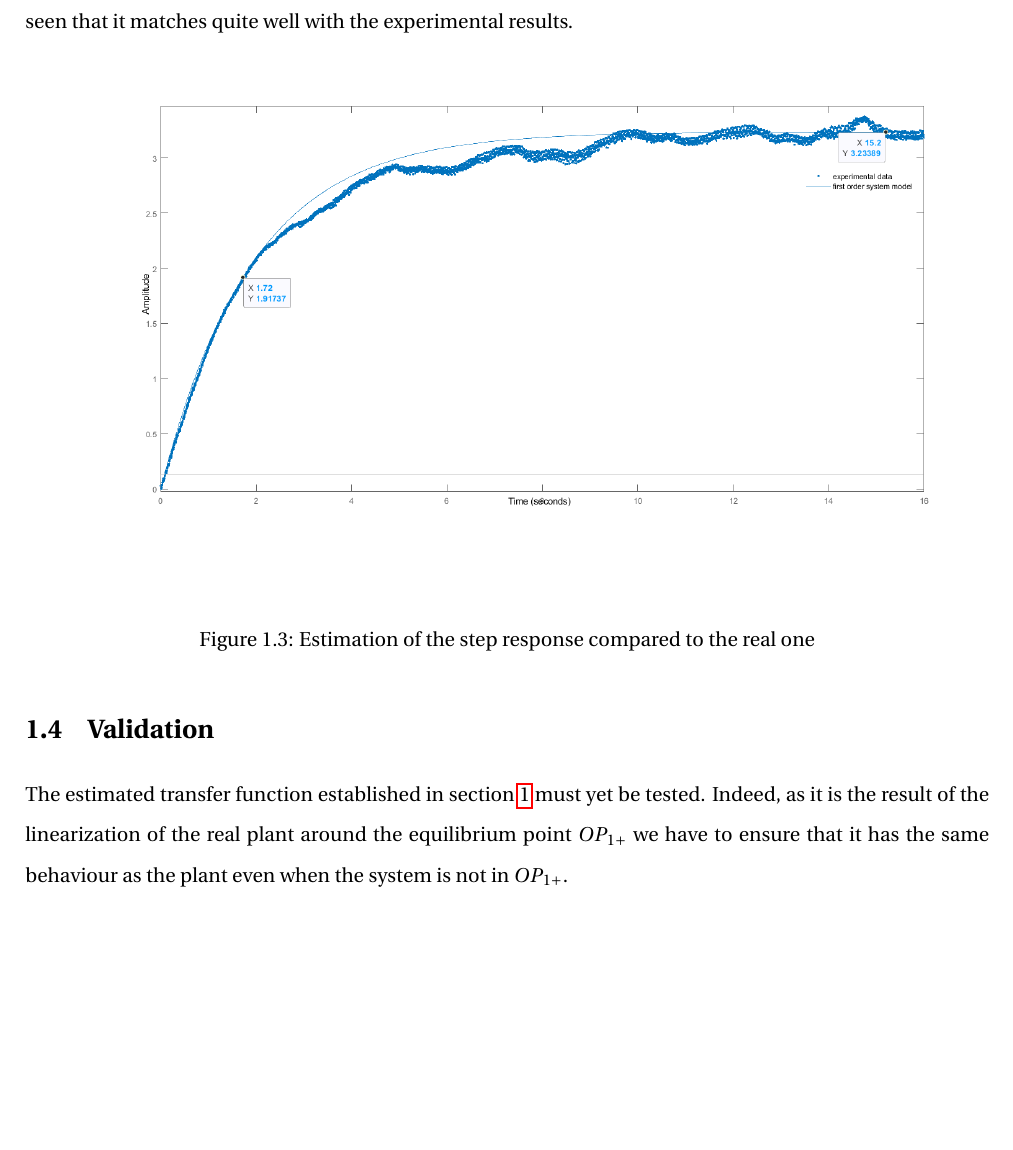
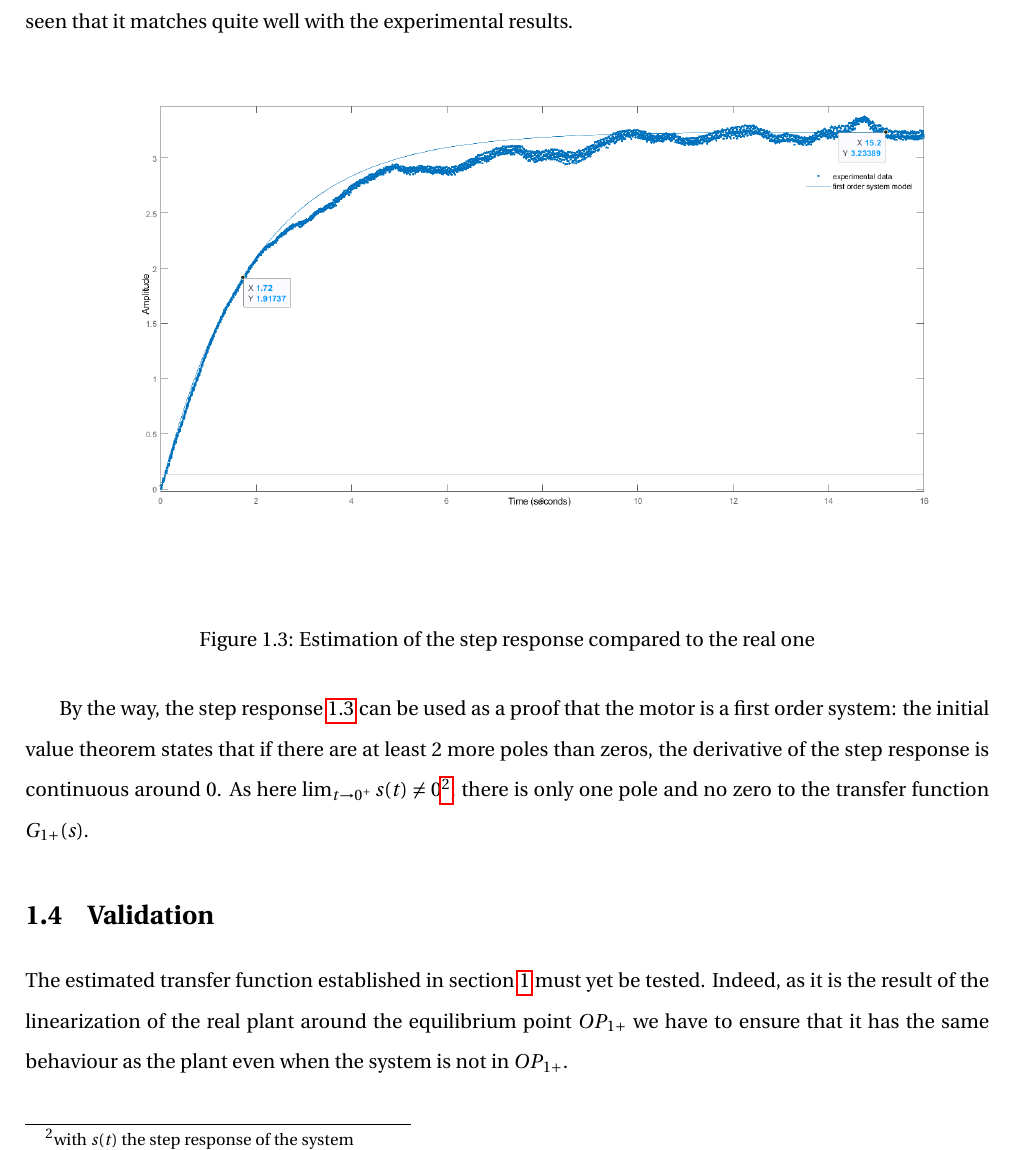
Before and after one commit to E-was-here/CSD_report, a LaTeX document (main.tex, which reads content/chapters/chapter1.tex): part of page 8 of 18, cut so that both start at the same text, the shorter picture padded with empty space. Compiled offline with pdfLaTeX.

Commit message:
initial value theorem used

```diff
--- a/content/chapters/chapter1.tex
+++ b/content/chapters/chapter1.tex
@@ -173,6 +173,11 @@ With the model \ref{eq:TF_mot1_+}, the simulated step response can be computed a
     \label{fig:estimated_step_response_positive_motor_1}
 \end{figure}
 
+By the way, the step response \ref{fig:estimated_step_response_positive_motor_1} can be used as a proof that the motor
+is a first order system: the initial value theorem states that if there are at least 2 more poles than zeros, the
+derivative of the step response is continuous around 0. As here $\lim_{t \rightarrow 0^+} s(t) \neq 0$\footnote{with $s
+(t)$ the step response of the system}, there is only one pole and no zero to the transfer function $G_{1+}(s)$.
+
 \section{Validation}
 \label{section_validation}
 
```
Also changed, not shown: main.pdf.
